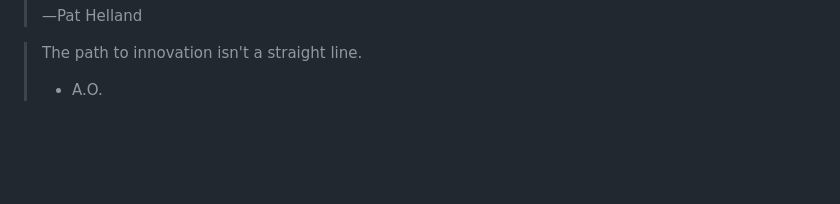
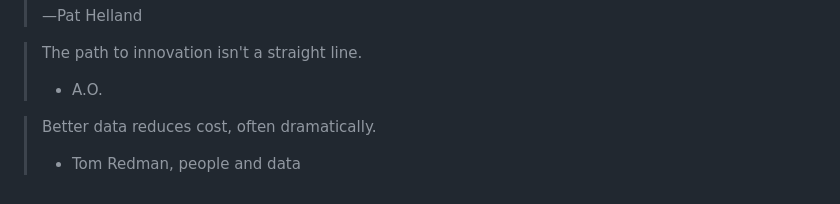
Before and after one commit to nobitagit/knowledge, a Markdown page: quotes/readme.md, the part around the change. GitHub-like rendering; blank space fills up the shorter version.

Commit message:
Update quotes

```diff
--- a/quotes/readme.md
+++ b/quotes/readme.md
@@ -74,3 +74,7 @@ If you think people see you as a naive or immature, then you more likely act lik
 > The path to innovation isn't a straight line.
 >
 > - A.O.
+
+> Better data reduces cost, often dramatically.
+>
+> - Tom Redman, people and data
```
